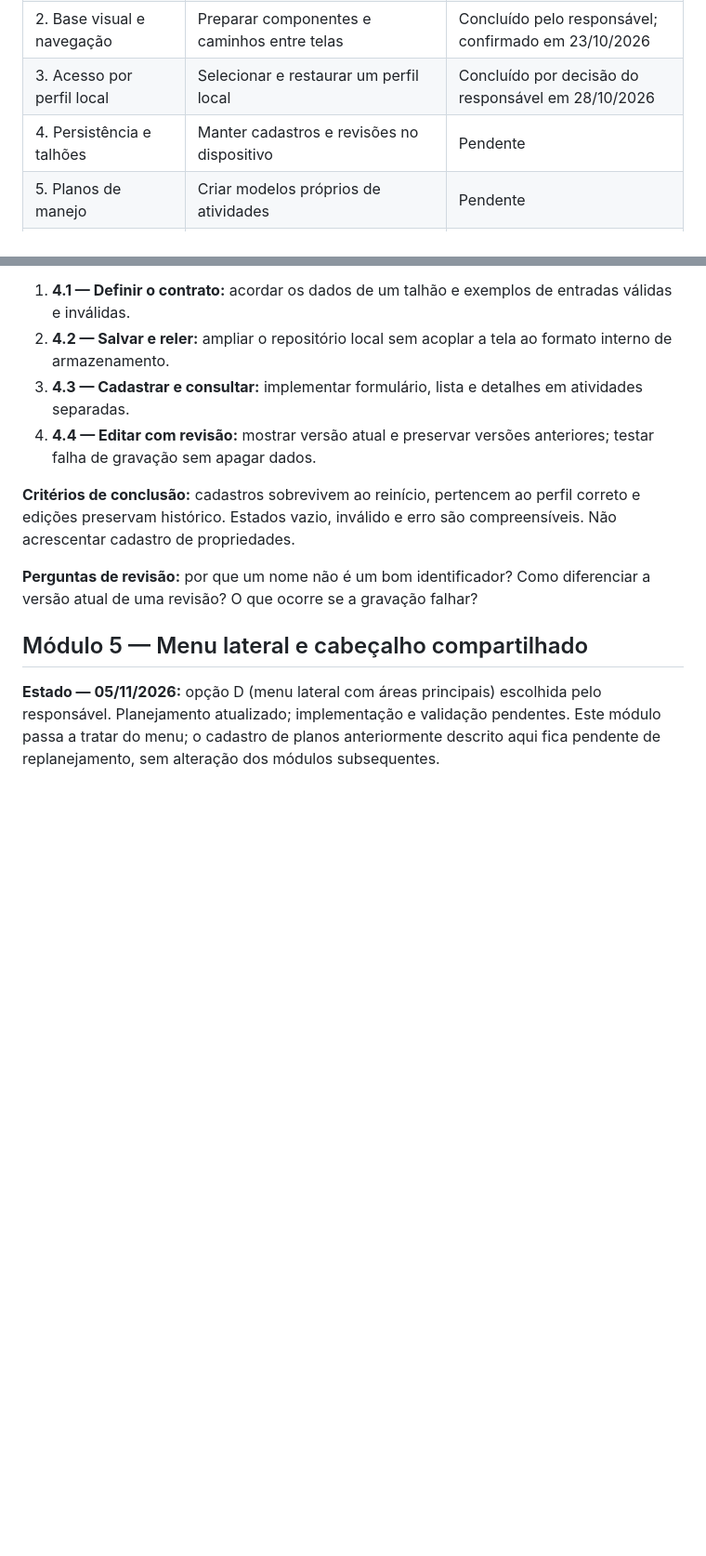
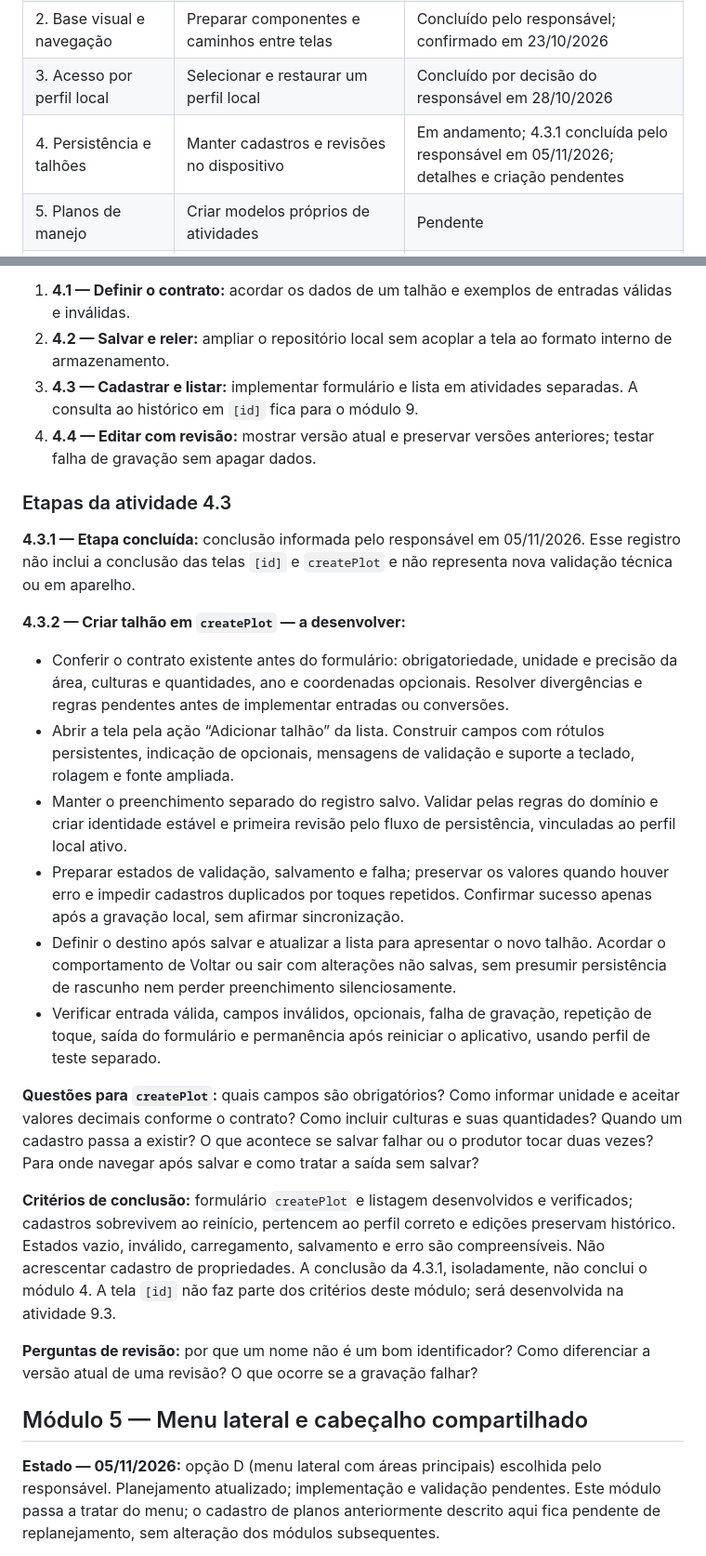
Before and after one commit to ds096/cultiva-eMobile, a Markdown page: GUIA.md, 2 parts joined by grey strips. Shown at 93% size. GitHub-like rendering; blank space fills up the shorter version.

Commit message:
att guia.md

```diff
--- a/GUIA.md
+++ b/GUIA.md
@@ -104,7 +112,7 @@ Um módulo agrupa várias atividades; não é uma tarefa para executar de uma ve
 | 1. Fundamentos e estrutura   | Compreender responsabilidades e fluxo de dados         | Concluído pelo responsável; confirmado em 23/10/2026 |
 | 2. Base visual e navegação   | Preparar componentes e caminhos entre telas            | Concluído pelo responsável; confirmado em 23/10/2026 |
 | 3. Acesso por perfil local   | Selecionar e restaurar um perfil local                 | Concluído por decisão do responsável em 28/10/2026   |
-| 4. Persistência e talhões    | Manter cadastros e revisões no dispositivo             | Pendente                                             |
+| 4. Persistência e talhões    | Manter cadastros e revisões no dispositivo             | Em andamento; 4.3.1 concluída pelo responsável em 05/11/2026; detalhes e criação pendentes |
 | 5. Planos de manejo          | Criar modelos próprios de atividades                   | Pendente                                             |
 | 6. Atividades dos talhões    | Importar cópias e organizar o planejamento             | Pendente                                             |
 | 7. Insumos e cálculos        | Cadastrar aquisições e definir cálculos confiáveis     | Pendente                                             |
@@ -284,10 +292,25 @@ Tratar os pontos 2, 3 e 5 de [REVISAO-PERFIL.md](REVISAO-PERFIL.md) em pequenas
 
 1. **4.1 — Definir o contrato:** acordar os dados de um talhão e exemplos de entradas válidas e inválidas.
 2. **4.2 — Salvar e reler:** ampliar o repositório local sem acoplar a tela ao formato interno de armazenamento.
-3. **4.3 — Cadastrar e consultar:** implementar formulário, lista e detalhes em atividades separadas.
+3. **4.3 — Cadastrar e listar:** implementar formulário e lista em atividades separadas. A consulta ao histórico em `[id]` fica para o módulo 9.
 4. **4.4 — Editar com revisão:** mostrar versão atual e preservar versões anteriores; testar falha de gravação sem apagar dados.
 
-**Critérios de conclusão:** cadastros sobrevivem ao reinício, pertencem ao perfil correto e edições preservam histórico. Estados vazio, inválido e erro são compreensíveis. Não acrescentar cadastro de propriedades.
+### Etapas da atividade 4.3
+
+**4.3.1 — Etapa concluída:** conclusão informada pelo responsável em 05/11/2026. Esse registro não inclui a conclusão das telas `[id]` e `createPlot` e não representa nova validação técnica ou em aparelho.
+
+**4.3.2 — Criar talhão em `createPlot` — a desenvolver:**
+
+- Conferir o contrato existente antes do formulário: obrigatoriedade, unidade e precisão da área, culturas e quantidades, ano e coordenadas opcionais. Resolver divergências e regras pendentes antes de implementar entradas ou conversões.
+- Abrir a tela pela ação “Adicionar talhão” da lista. Construir campos com rótulos persistentes, indicação de opcionais, mensagens de validação e suporte a teclado, rolagem e fonte ampliada.
+- Manter o preenchimento separado do registro salvo. Validar pelas regras do domínio e criar identidade estável e primeira revisão pelo fluxo de persistência, vinculadas ao perfil local ativo.
+- Preparar estados de validação, salvamento e falha; preservar os valores quando houver erro e impedir cadastros duplicados por toques repetidos. Confirmar sucesso apenas após a gravação local, sem afirmar sincronização.
+- Definir o destino após salvar e atualizar a lista para apresentar o novo talhão. Acordar o comportamento de Voltar ou sair com alterações não salvas, sem presumir persistência de rascunho nem perder preenchimento silenciosamente.
+- Verificar entrada válida, campos inválidos, opcionais, falha de gravação, repetição de toque, saída do formulário e permanência após reiniciar o aplicativo, usando perfil de teste separado.
+
+**Questões para `createPlot`:** quais campos são obrigatórios? Como informar unidade e aceitar valores decimais conforme o contrato? Como incluir culturas e suas quantidades? Quando um cadastro passa a existir? O que acontece se salvar falhar ou o produtor tocar duas vezes? Para onde navegar após salvar e como tratar a saída sem salvar?
+
+**Critérios de conclusão:** formulário `createPlot` e listagem desenvolvidos e verificados; cadastros sobrevivem ao reinício, pertencem ao perfil correto e edições preservam histórico. Estados vazio, inválido, carregamento, salvamento e erro são compreensíveis. Não acrescentar cadastro de propriedades. A conclusão da 4.3.1, isoladamente, não conclui o módulo 4. A tela `[id]` não faz parte dos critérios deste módulo; será desenvolvida na atividade 9.3.
 
 **Perguntas de revisão:** por que um nome não é um bom identificador? Como diferenciar a versão atual de uma revisão? O que ocorre se a gravação falhar?
 
```
Also changed, not shown: other parts of GUIA.md (+23 -1 lines).
